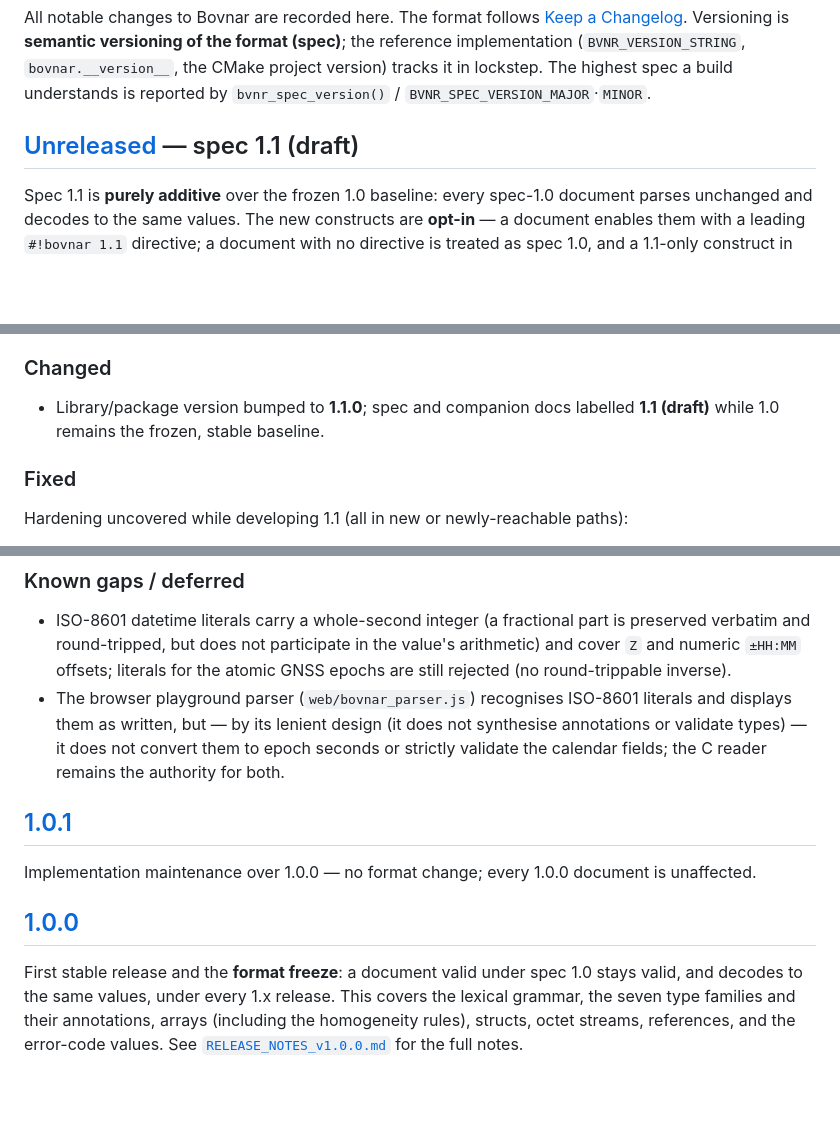
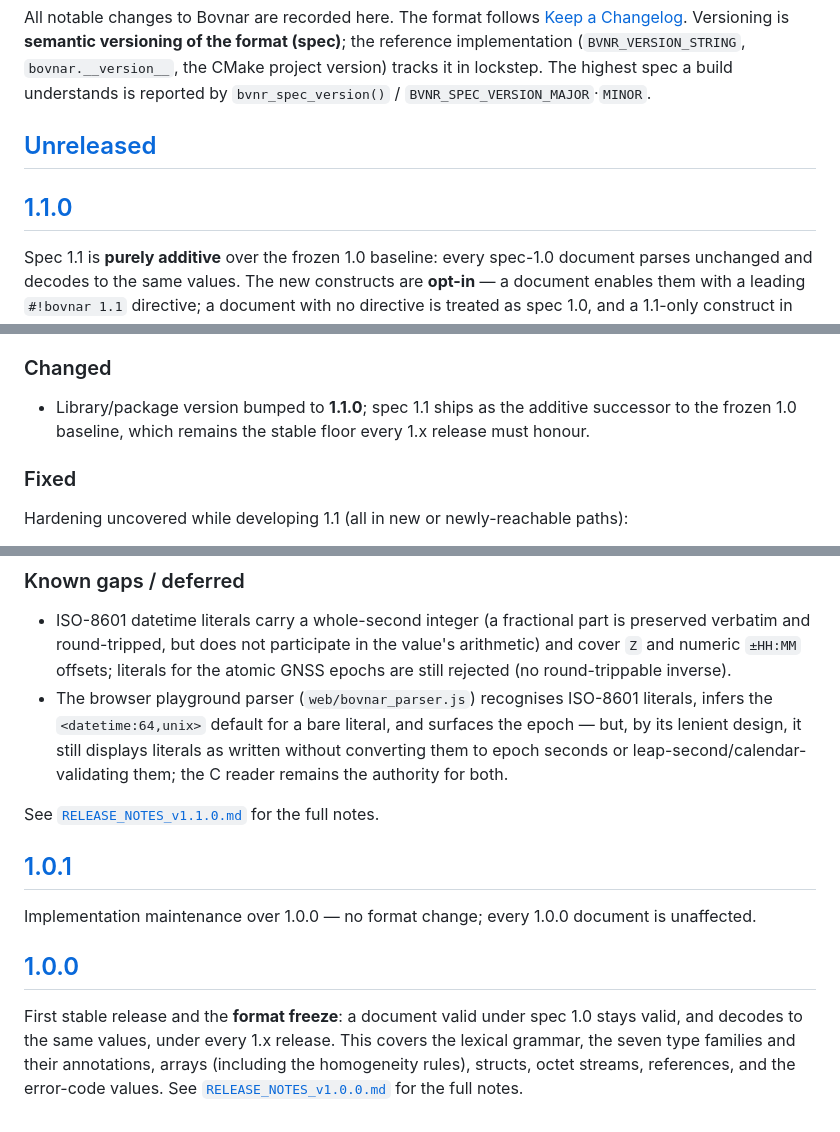
Before and after one commit to sothis/bovnar, a Markdown page: CHANGELOG.md, 3 parts joined by grey strips. Rendered like a GitHub page; blank space fills up the shorter version.

```diff
--- a/CHANGELOG.md
+++ b/CHANGELOG.md
@@ -7,7 +7,9 @@ versioning of the format (spec)**; the reference implementation
 it in lockstep. The highest spec a build understands is reported by
 `bvnr_spec_version()` / `BVNR_SPEC_VERSION_MAJOR`·`MINOR`.
 
-## [Unreleased] — spec 1.1 (draft)
+## [Unreleased]
+
+## [1.1.0]
 
 Spec 1.1 is **purely additive** over the frozen 1.0 baseline: every spec-1.0
 document parses unchanged and decodes to the same values. The new constructs are
@@ -87,8 +89,9 @@ such a document is an error, exactly as a 1.0 reader reports.
 
 ### Changed
 
-- Library/package version bumped to **1.1.0**; spec and companion docs labelled
-  **1.1 (draft)** while 1.0 remains the frozen, stable baseline.
+- Library/package version bumped to **1.1.0**; spec 1.1 ships as the additive
+  successor to the frozen 1.0 baseline, which remains the stable floor every 1.x
+  release must honour.
 
 ### Fixed
 
@@ -112,10 +115,12 @@ Hardening uncovered while developing 1.1 (all in new or newly-reachable paths):
   arithmetic) and cover `Z` and numeric `±HH:MM` offsets; literals for the atomic
   GNSS epochs are still rejected (no round-trippable inverse).
 - The browser playground parser (`web/bovnar_parser.js`) recognises ISO-8601
-  literals and displays them as written, but — by its lenient design (it does
-  not synthesise annotations or validate types) — it does not convert them to
-  epoch seconds or strictly validate the calendar fields; the C reader remains
-  the authority for both.
+  literals, infers the `<datetime:64,unix>` default for a bare literal, and
+  surfaces the epoch — but, by its lenient design, it still displays literals as
+  written without converting them to epoch seconds or leap-second/calendar-
+  validating them; the C reader remains the authority for both.
+
+See [`RELEASE_NOTES_v1.1.0.md`](RELEASE_NOTES_v1.1.0.md) for the full notes.
 
 ## [1.0.1]
 
```
Also changed, not shown: other parts of CHANGELOG.md (+2 -1 lines), RELEASE_NOTES_v1.1.0.md (added, +99 -0 lines).
